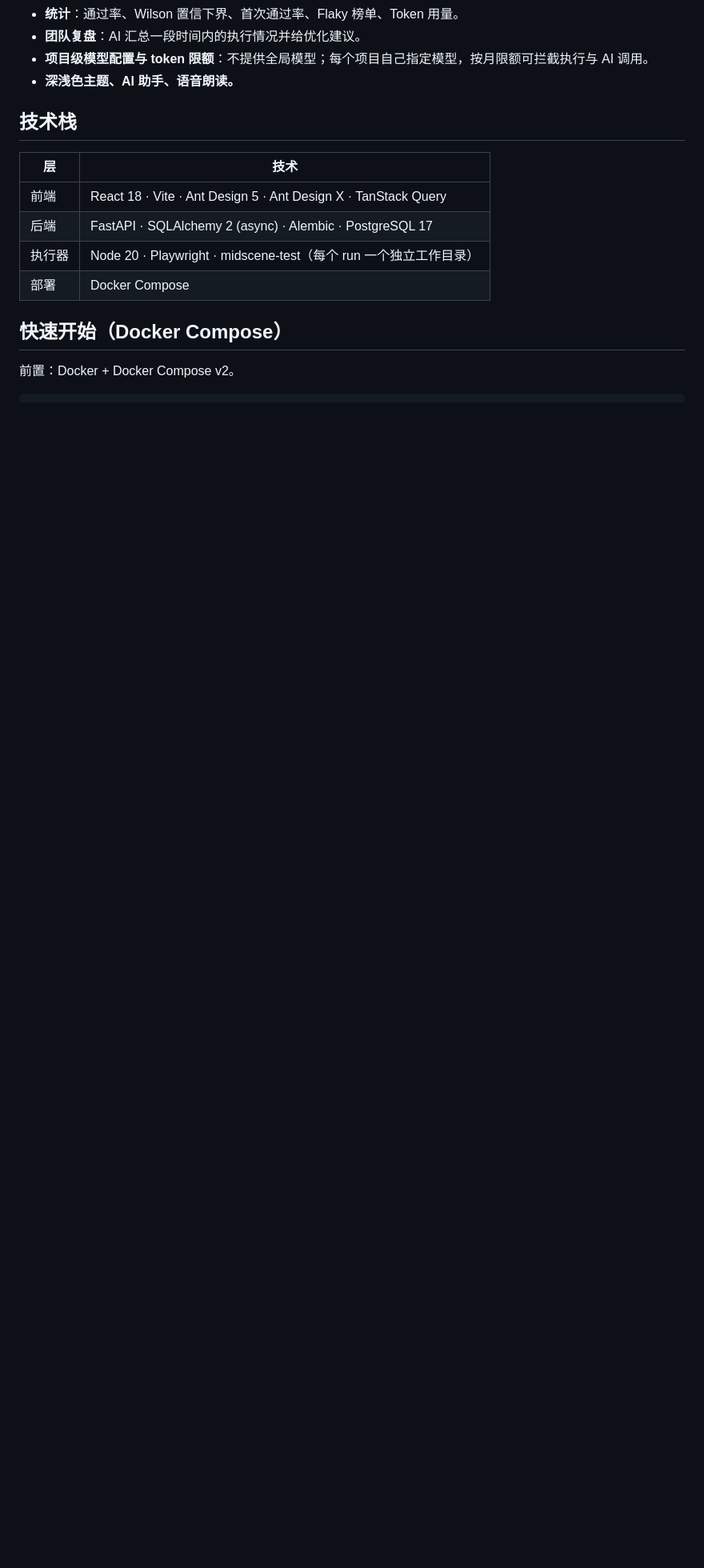
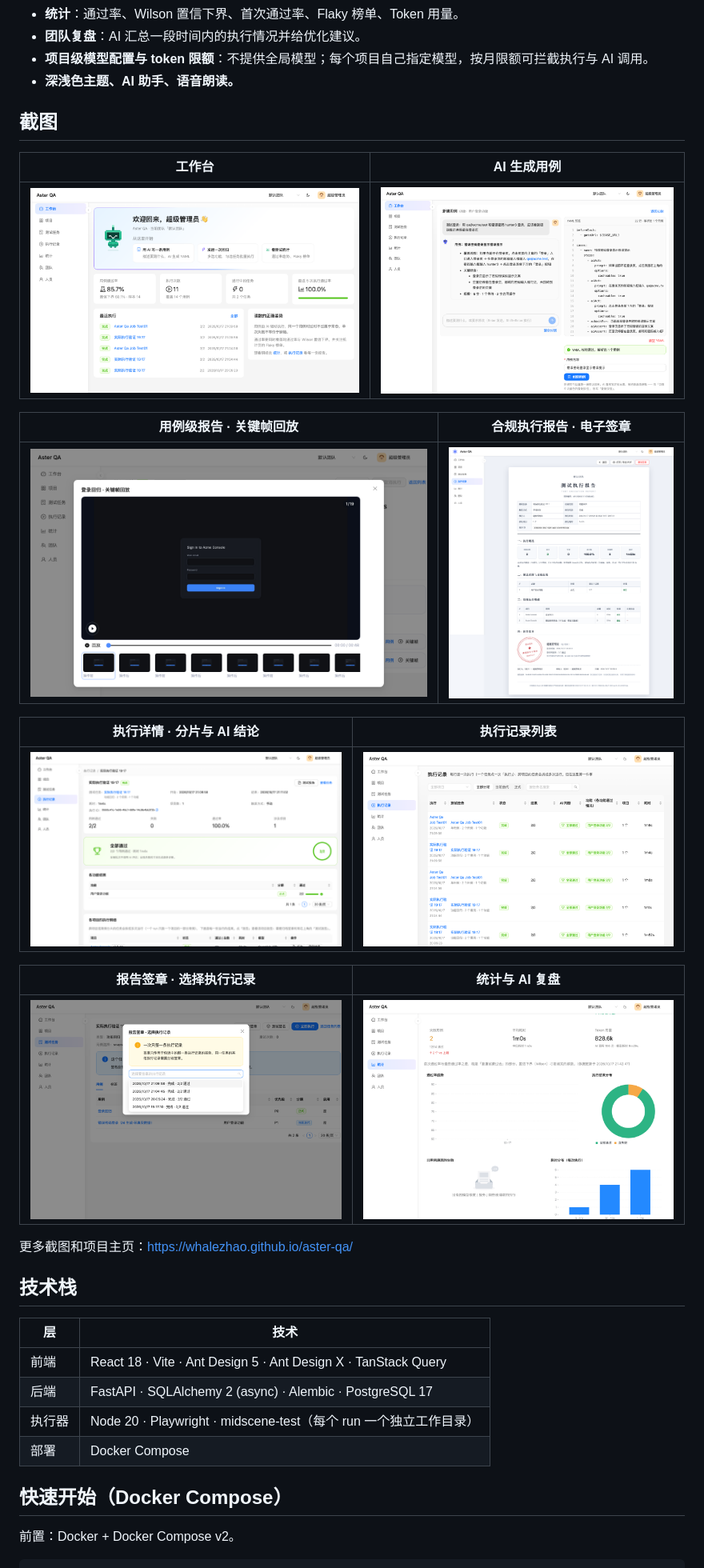
Before and after one commit to whalezhao/aster-qa, a Markdown page: README.md, the part around one of its changes. Shown at 80% size. Drawn GitHub-style; pictures changed too: docs/screenshots/case-draft.png (added), docs/screenshots/dashboard.png (added), docs/screenshots/executions.png (added); blank space fills up the shorter version.

Commit message:
docs(readme): add feature screenshots
Add dashboard, AI case drafting, keyframe replay, execution list, signoff and stats screenshots to the README.

Co-Authored-By: Claude Code <noreply@anthropic.com>

```diff
--- a/README.md
+++ b/README.md
@@ -31,6 +29,26 @@ Aster（星芒）取意「从一个点辐射出所有用例」—— 也是 logo
 - **团队复盘**：AI 汇总一段时间内的执行情况并给优化建议。
 - **项目级模型配置与 token 限额**：不提供全局模型；每个项目自己指定模型，按月限额可拦截执行与 AI 调用。
 - **深浅色主题、AI 助手、语音朗读。**
+
+## 截图
+
+| 工作台 | AI 生成用例 |
+|:---:|:---:|
+| ![](docs/screenshots/dashboard.png) | ![](docs/screenshots/case-draft.png) |
+
+| 用例级报告 · 关键帧回放 | 合规执行报告 · 电子签章 |
+|:---:|:---:|
+| ![](docs/screenshots/keyframes.png) | ![](docs/screenshot-report.png) |
+
+| 执行详情 · 分片与 AI 结论 | 执行记录列表 |
+|:---:|:---:|
+| ![](docs/screenshot-execution.png) | ![](docs/screenshots/executions.png) |
+
+| 报告签章 · 选择执行记录 | 统计与 AI 复盘 |
+|:---:|:---:|
+| ![](docs/screenshots/signoff.png) | ![](docs/screenshots/stats.png) |
+
+更多截图和项目主页：https://whalezhao.github.io/aster-qa/
 
 ## 技术栈
 
```
Also changed, not shown: other parts of README.md (+0 -2 lines).
